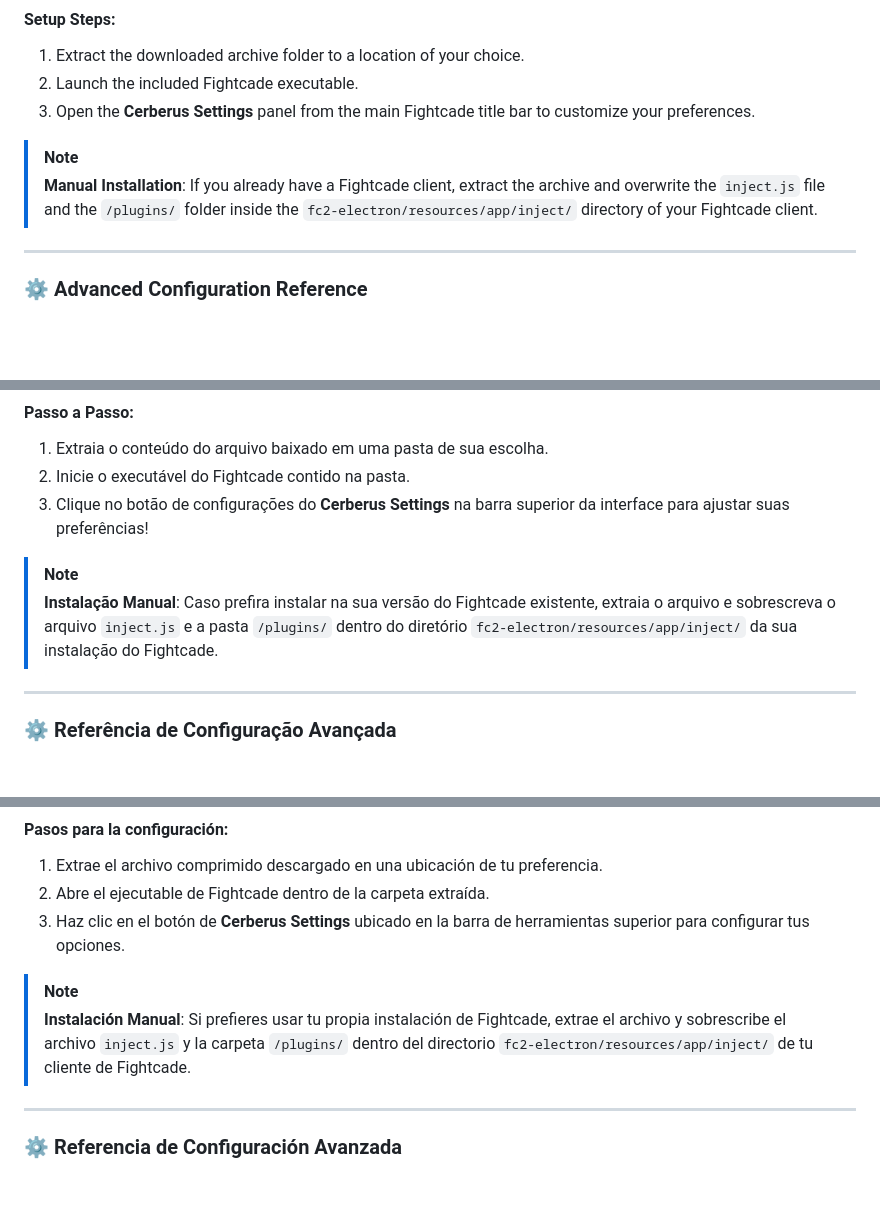
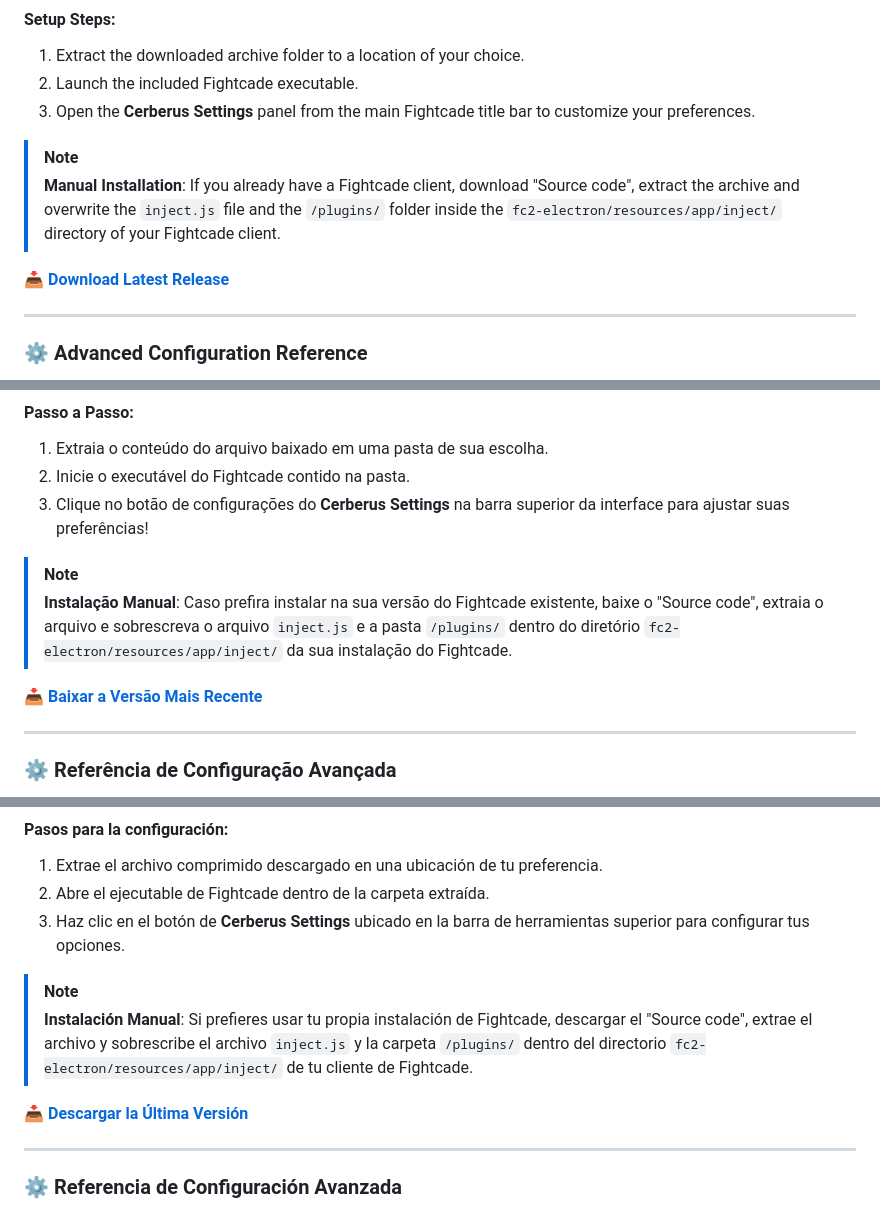
Before and after one commit to Cerberus-BR/FightcadePlus, a Markdown page: README.md, 3 parts joined by grey strips. Drawn GitHub-style; blank space fills up the shorter version.

```diff
--- a/README.md
+++ b/README.md
@@ -110,7 +110,9 @@ The recommended method is downloading the pre-configured **Fightcade Plus** bund
 3. Open the **Cerberus Settings** panel from the main Fightcade title bar to customize your preferences.
 
 > [!NOTE]
-> **Manual Installation**: If you already have a Fightcade client, extract the archive and overwrite the `inject.js` file and the `/plugins/` folder inside the `fc2-electron/resources/app/inject/` directory of your Fightcade client.
+> **Manual Installation**: If you already have a Fightcade client, download "Source code", extract the archive and overwrite the `inject.js` file and the `/plugins/` folder inside the `fc2-electron/resources/app/inject/` directory of your Fightcade client.
+
+📥 **[Download Latest Release](https://github.com/Cerberus-BR/FightcadePlus/releases/latest)**
 
 ---
 
@@ -249,7 +251,9 @@ A maneira recomendada para utilizar é baixando o pacote pré-configurado do **F
 3. Clique no botão de configurações do **Cerberus Settings** na barra superior da interface para ajustar suas preferências!
 
 > [!NOTE]
-> **Instalação Manual**: Caso prefira instalar na sua versão do Fightcade existente, extraia o arquivo e sobrescreva o arquivo `inject.js` e a pasta `/plugins/` dentro do diretório `fc2-electron/resources/app/inject/` da sua instalação do Fightcade.
+> **Instalação Manual**: Caso prefira instalar na sua versão do Fightcade existente, baixe o "Source code", extraia o arquivo e sobrescreva o arquivo `inject.js` e a pasta `/plugins/` dentro do diretório `fc2-electron/resources/app/inject/` da sua instalação do Fightcade.
+
+📥 **[Baixar a Versão Mais Recente](https://github.com/Cerberus-BR/FightcadePlus/releases/latest)**
 
 ---
 
@@ -388,7 +392,9 @@ El método recomendado es descargar el paquete integrado de **Fightcade Plus**.
 3. Haz clic en el botón de **Cerberus Settings** ubicado en la barra de herramientas superior para configurar tus opciones.
 
 > [!NOTE]
-> **Instalación Manual**: Si prefieres usar tu propia instalación de Fightcade, extrae el archivo y sobrescribe el archivo `inject.js` y la carpeta `/plugins/` dentro del directorio `fc2-electron/resources/app/inject/` de tu cliente de Fightcade.
+> **Instalación Manual**: Si prefieres usar tu propia instalación de Fightcade, descargar el "Source code", extrae el archivo y sobrescribe el archivo `inject.js` y la carpeta `/plugins/` dentro del directorio `fc2-electron/resources/app/inject/` de tu cliente de Fightcade.
+
+📥 **[Descargar la Última Versión](https://github.com/Cerberus-BR/FightcadePlus/releases/latest)**
 
 ---
 
```
